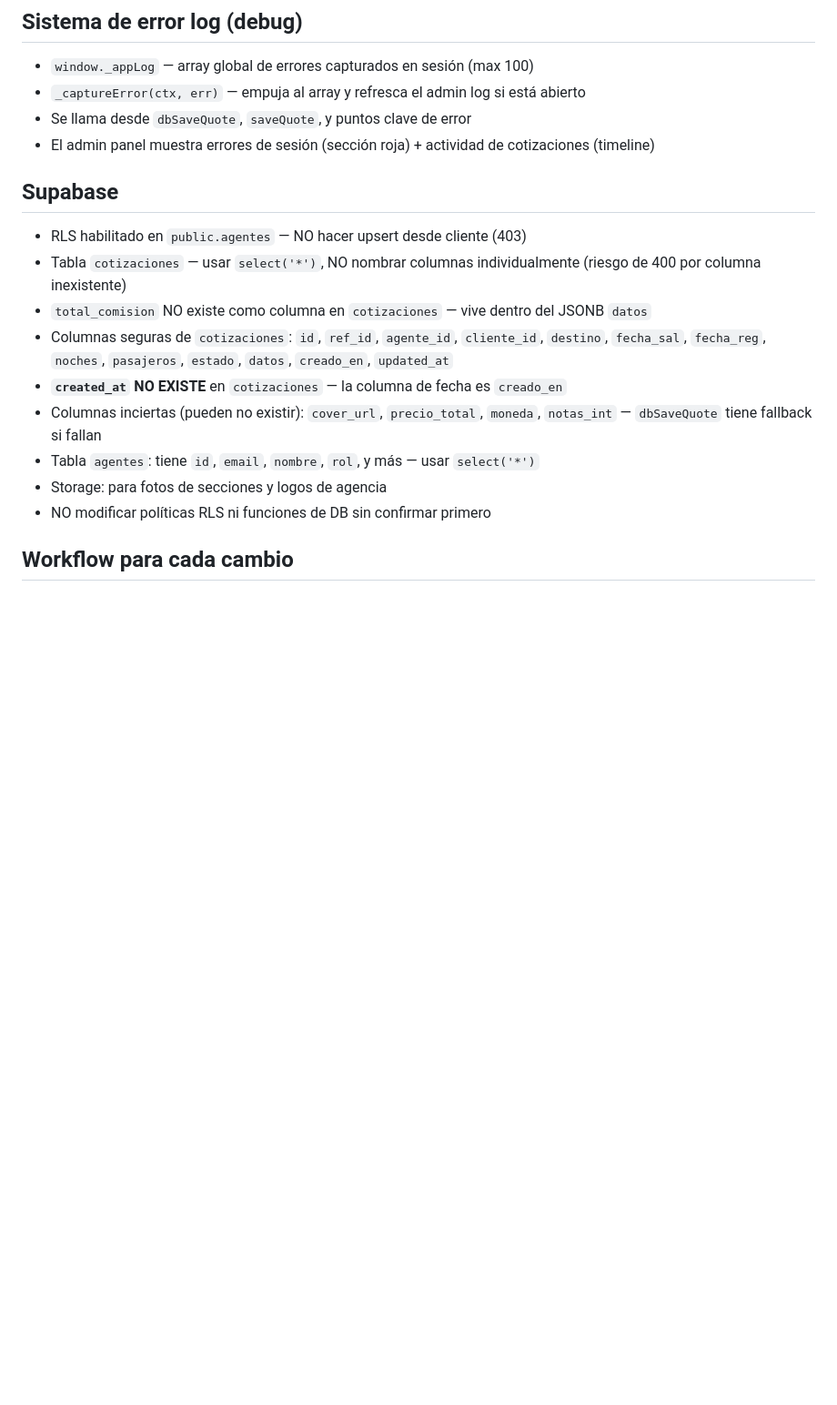
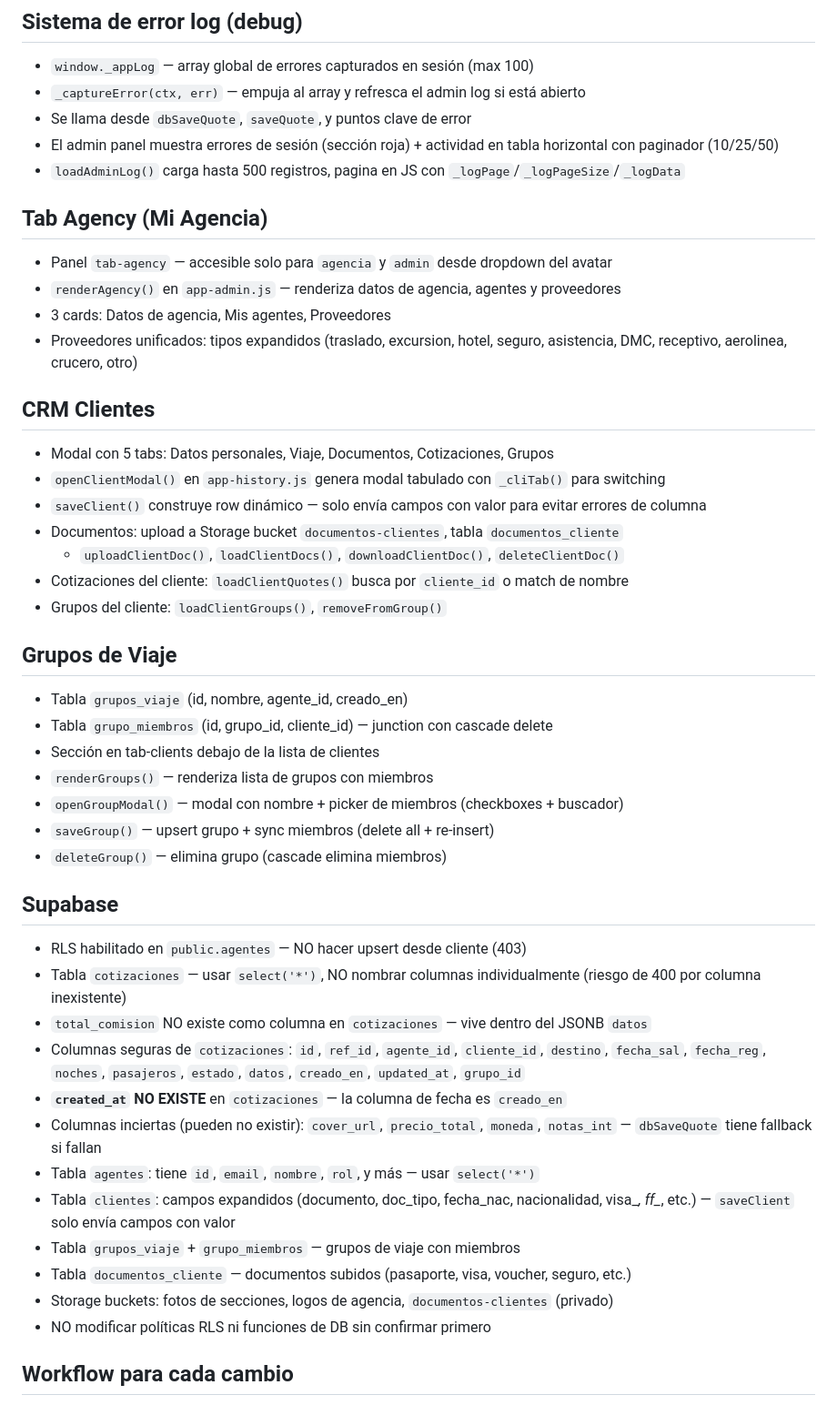
Before and after one commit to mrlecler/cotizador-viajes, a Markdown page: CLAUDE.md, the part around the change. Shown at 91% size. Rendered like a GitHub page; blank space fills up the shorter version.

Commit message:
docs: actualizar CLAUDE.md con CRM, grupos, agency tab, log paginado
Co-Authored-By: Claude Opus 4.6 (1M context) <noreply@anthropic.com>

```diff
--- a/CLAUDE.md
+++ b/CLAUDE.md
@@ -249,18 +249,49 @@ Variable global `currentRol` en `app-core.js`: `'admin'` | `'agencia'` | `'agent
 - `window._appLog` — array global de errores capturados en sesión (max 100)
 - `_captureError(ctx, err)` — empuja al array y refresca el admin log si está abierto
 - Se llama desde `dbSaveQuote`, `saveQuote`, y puntos clave de error
-- El admin panel muestra errores de sesión (sección roja) + actividad de cotizaciones (timeline)
+- El admin panel muestra errores de sesión (sección roja) + actividad en tabla horizontal con paginador (10/25/50)
+- `loadAdminLog()` carga hasta 500 registros, pagina en JS con `_logPage`/`_logPageSize`/`_logData`
+
+## Tab Agency (Mi Agencia)
+
+- Panel `tab-agency` — accesible solo para `agencia` y `admin` desde dropdown del avatar
+- `renderAgency()` en `app-admin.js` — renderiza datos de agencia, agentes y proveedores
+- 3 cards: Datos de agencia, Mis agentes, Proveedores
+- Proveedores unificados: tipos expandidos (traslado, excursion, hotel, seguro, asistencia, DMC, receptivo, aerolinea, crucero, otro)
+
+## CRM Clientes
+
+- Modal con 5 tabs: Datos personales, Viaje, Documentos, Cotizaciones, Grupos
+- `openClientModal()` en `app-history.js` genera modal tabulado con `_cliTab()` para switching
+- `saveClient()` construye row dinámico — solo envía campos con valor para evitar errores de columna
+- Documentos: upload a Storage bucket `documentos-clientes`, tabla `documentos_cliente`
+  - `uploadClientDoc()`, `loadClientDocs()`, `downloadClientDoc()`, `deleteClientDoc()`
+- Cotizaciones del cliente: `loadClientQuotes()` busca por `cliente_id` o match de nombre
+- Grupos del cliente: `loadClientGroups()`, `removeFromGroup()`
+
+## Grupos de Viaje
+
+- Tabla `grupos_viaje` (id, nombre, agente_id, creado_en)
+- Tabla `grupo_miembros` (id, grupo_id, cliente_id) — junction con cascade delete
+- Sección en tab-clients debajo de la lista de clientes
+- `renderGroups()` — renderiza lista de grupos con miembros
+- `openGroupModal()` — modal con nombre + picker de miembros (checkboxes + buscador)
+- `saveGroup()` — upsert grupo + sync miembros (delete all + re-insert)
+- `deleteGroup()` — elimina grupo (cascade elimina miembros)
 
 ## Supabase
 
 - RLS habilitado en `public.agentes` — NO hacer upsert desde cliente (403)
 - Tabla `cotizaciones` — usar `select('*')`, NO nombrar columnas individualmente (riesgo de 400 por columna inexistente)
 - `total_comision` NO existe como columna en `cotizaciones` — vive dentro del JSONB `datos`
-- Columnas seguras de `cotizaciones`: `id`, `ref_id`, `agente_id`, `cliente_id`, `destino`, `fecha_sal`, `fecha_reg`, `noches`, `pasajeros`, `estado`, `datos`, `creado_en`, `updated_at`
+- Columnas seguras de `cotizaciones`: `id`, `ref_id`, `agente_id`, `cliente_id`, `destino`, `fecha_sal`, `fecha_reg`, `noches`, `pasajeros`, `estado`, `datos`, `creado_en`, `updated_at`, `grupo_id`
 - **`created_at` NO EXISTE** en `cotizaciones` — la columna de fecha es `creado_en`
 - Columnas inciertas (pueden no existir): `cover_url`, `precio_total`, `moneda`, `notas_int` — `dbSaveQuote` tiene fallback si fallan
 - Tabla `agentes`: tiene `id`, `email`, `nombre`, `rol`, y más — usar `select('*')`
-- Storage: para fotos de secciones y logos de agencia
+- Tabla `clientes`: campos expandidos (documento, doc_tipo, fecha_nac, nacionalidad, visa_*, ff_*, etc.) — `saveClient` solo envía campos con valor
+- Tabla `grupos_viaje` + `grupo_miembros` — grupos de viaje con miembros
+- Tabla `documentos_cliente` — documentos subidos (pasaporte, visa, voucher, seguro, etc.)
+- Storage buckets: fotos de secciones, logos de agencia, `documentos-clientes` (privado)
 - NO modificar políticas RLS ni funciones de DB sin confirmar primero
 
 ## Workflow para cada cambio
```
